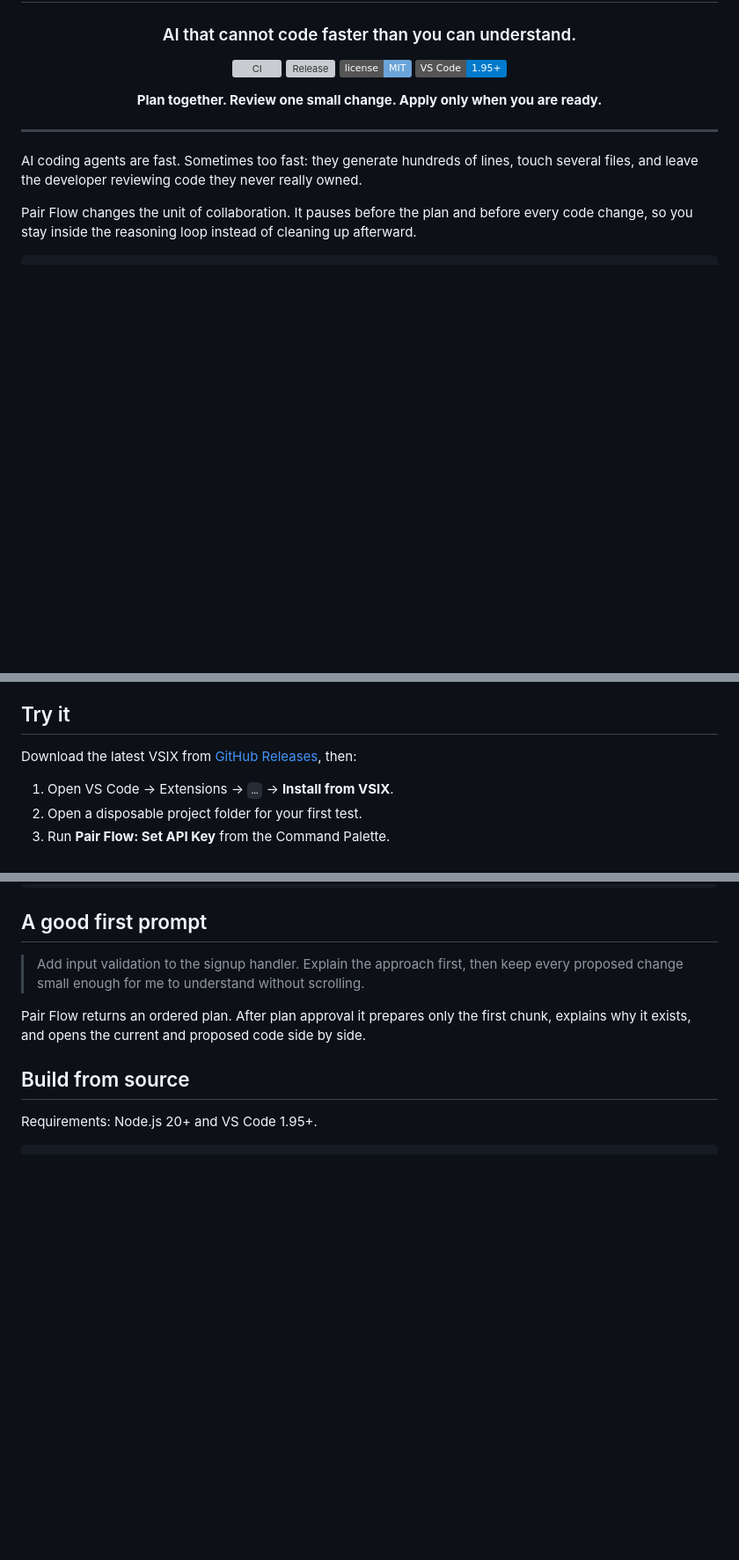
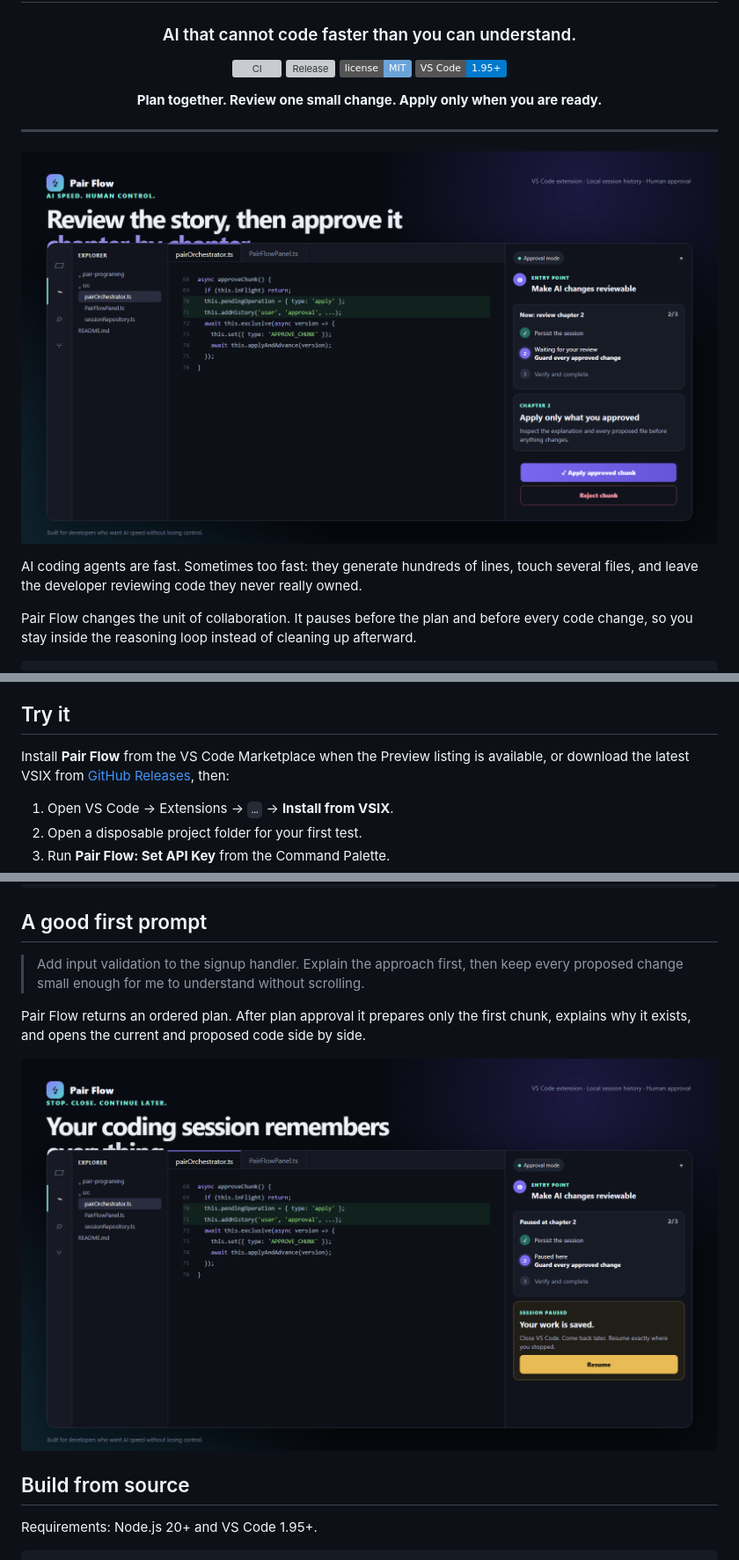
Before and after one commit to roee030/pair-programming-with-ai, a Markdown page: README.md, 3 parts joined by grey strips. Shown at 88% size. GitHub-like rendering; pictures changed too: docs/images/pair-flow-resume.png (added), docs/images/pair-flow-review.png (added); badges without logos; blank space fills up the shorter version; grey boxes are pictures that could not be loaded.

Commit message:
docs: prepare Pair Flow for Marketplace preview

```diff
--- a/README.md
+++ b/README.md
@@ -14,6 +14,8 @@
 </div>
 
 ---
+
+![Pair Flow reviewing one chapter inside VS Code](https://raw.githubusercontent.com/roee030/pair-programming-with-ai/main/docs/images/pair-flow-review.png)
 
 AI coding agents are fast. Sometimes too fast: they generate hundreds of lines, touch several files, and leave the developer reviewing code they never really owned.
 
@@ -45,7 +47,7 @@ Apply / Ask or revise / Reject
 
 ## Try it
 
-Download the latest VSIX from [GitHub Releases](https://github.com/roee030/pair-programming-with-ai/releases), then:
+Install **Pair Flow** from the VS Code Marketplace when the Preview listing is available, or download the latest VSIX from [GitHub Releases](https://github.com/roee030/pair-programming-with-ai/releases), then:
 
 1. Open VS Code → Extensions → `…` → **Install from VSIX**.
 2. Open a disposable project folder for your first test.
@@ -65,6 +67,8 @@ code --install-extension .\pair-flow-0.4.0.vsix
 > Add input validation to the signup handler. Explain the approach first, then keep every proposed change small enough for me to understand without scrolling.
 
 Pair Flow returns an ordered plan. After plan approval it prepares only the first chunk, explains why it exists, and opens the current and proposed code side by side.
+
+![A paused Pair Flow session ready to resume](https://raw.githubusercontent.com/roee030/pair-programming-with-ai/main/docs/images/pair-flow-resume.png)
 
 ## Build from source
 
```
Also changed, not shown: other parts of README.md (+20 -2 lines), .github/pull_request_template.md (added, +18 -0 lines), CODE_OF_CONDUCT.md (added, +15 -0 lines), CONTRIBUTING.md (added, +32 -0 lines), SECURITY.md (added, +15 -0 lines), docs/marketplace-publishing.md (added, +28 -0 lines), media/pair-flow.png (added), 9 other files.
